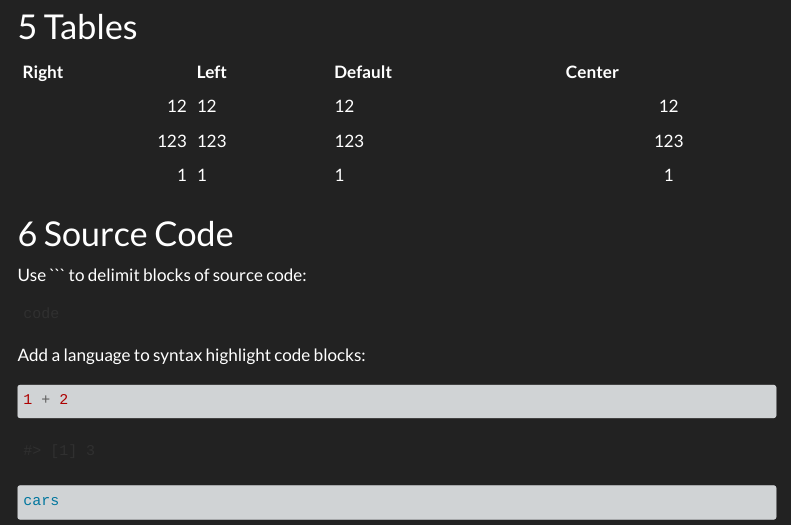
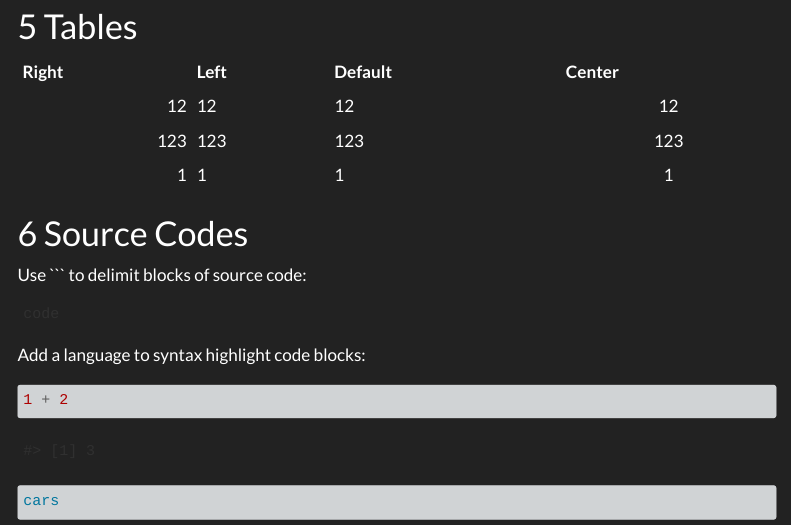
Before and after one commit to TUHHStartupEngineers-Classroom/cdsba-pamoviedo, a Quarto document (content/01_journal/01_probability.qmd): the page in a window 1100 px wide, from 3200 px down. Rendered offline with R 4.5, knitr and Pandoc in place of Quarto, with nearby package versions; menus at the side of the page are left out.

Commit message:
Changed "code" to "codes"
Changed "code" to "codes"

````diff
--- a/content/01_journal/01_probability.qmd
+++ b/content/01_journal/01_probability.qmd
@@ -74,7 +74,7 @@ continues after
 |  123  |  123 |   123   |   123  |
 |    1  |    1 |     1   |     1  |
 
-# Source Code
+# Source Codes
 
 Use ``` to delimit blocks of source code:
 
````
Also changed, not shown: testdir/mytest2.R (added), testdir/mytest3.R (added), 4 other files.
